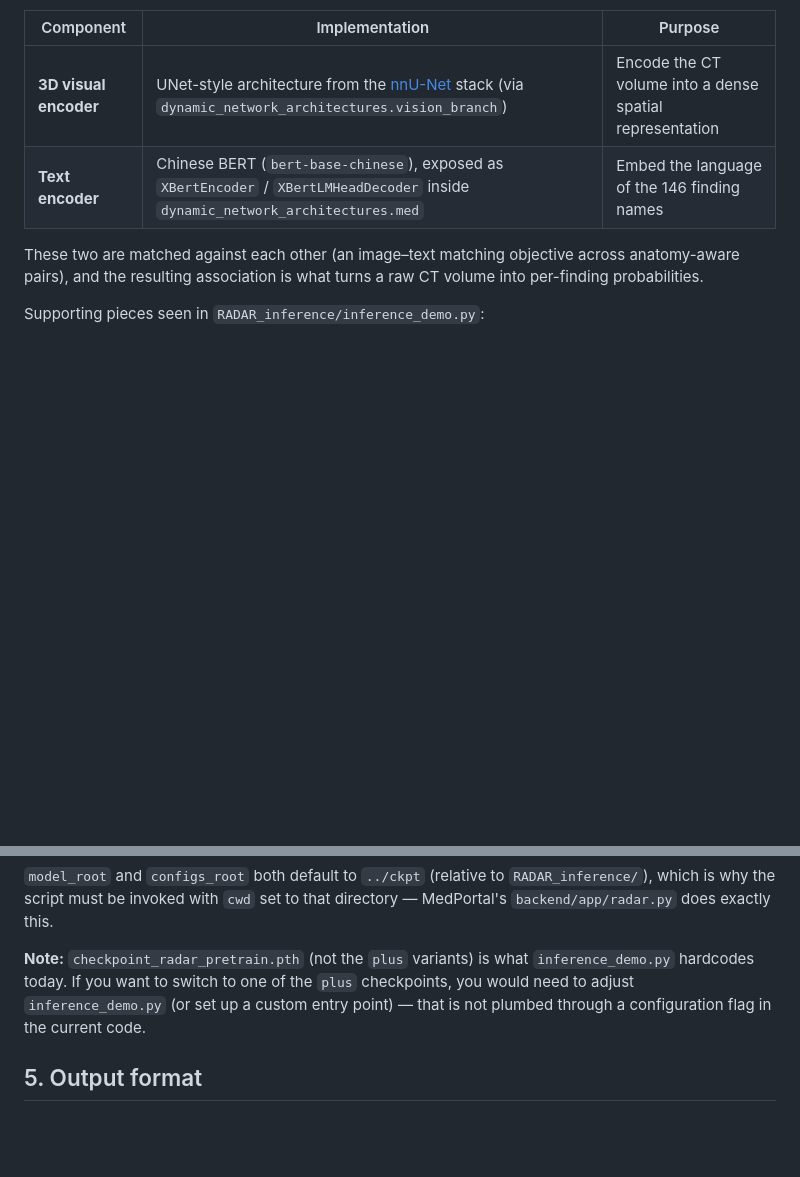
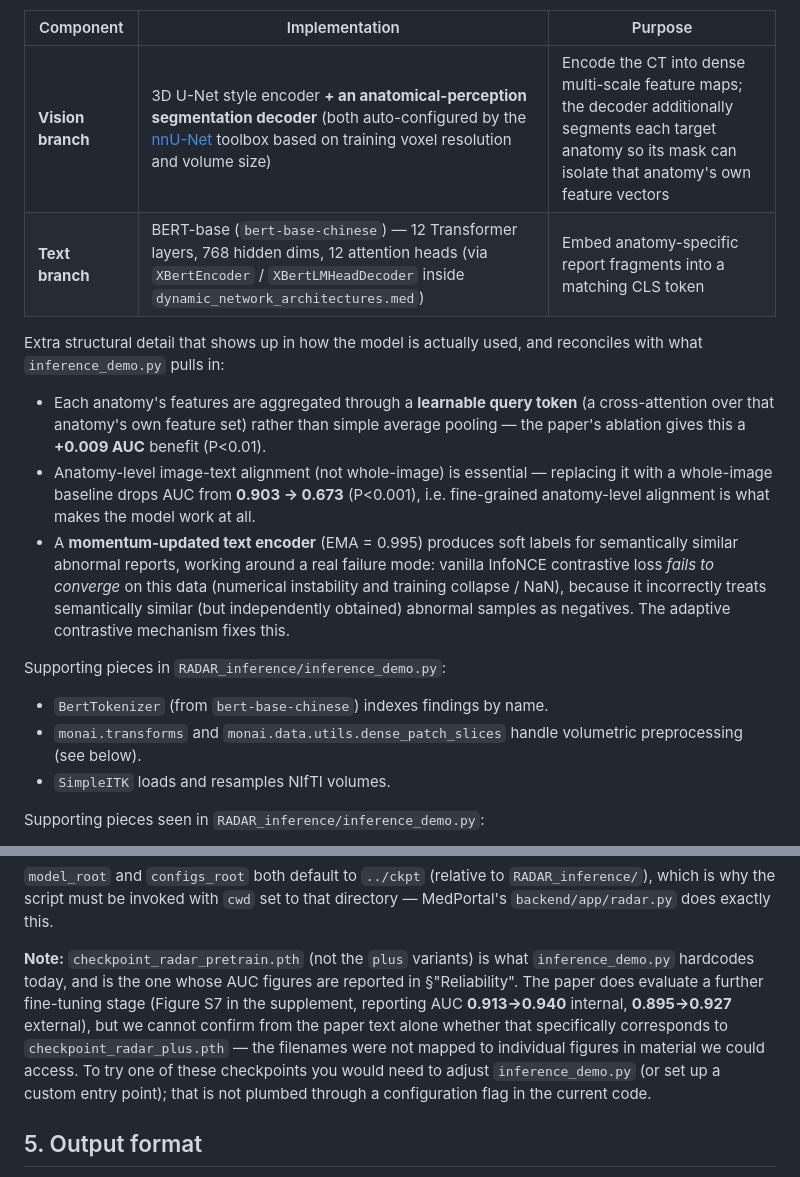
Before and after one commit to openzeka/medportal, a Markdown page: radar.md, 2 parts joined by grey strips. Rendered like a GitHub page; blank space fills up the shorter version.

```diff
--- a/radar.md
+++ b/radar.md
@@ -101,12 +136,30 @@ Two encoders are trained jointly:
 
 | Component | Implementation | Purpose |
 |---|---|---|
-| **3D visual encoder** | UNet-style architecture from the [nnU-Net](https://github.com/MIC-DKFZ/nnUNet) stack (via `dynamic_network_architectures.vision_branch`) | Encode the CT volume into a dense spatial representation |
-| **Text encoder** | Chinese BERT (`bert-base-chinese`), exposed as `XBertEncoder` / `XBertLMHeadDecoder` inside `dynamic_network_architectures.med` | Embed the language of the 146 finding names |
+| **Vision branch** | 3D U-Net style encoder **+ an anatomical-perception segmentation decoder** (both auto-configured by the [nnU-Net](https://github.com/MIC-DKFZ/nnUNet) toolbox based on training voxel resolution and volume size) | Encode the CT into dense multi-scale feature maps; the decoder additionally segments each target anatomy so its mask can isolate that anatomy's own feature vectors |
+| **Text branch** | BERT-base (`bert-base-chinese`) — 12 Transformer layers, 768 hidden dims, 12 attention heads (via `XBertEncoder` / `XBertLMHeadDecoder` inside `dynamic_network_architectures.med`) | Embed anatomy-specific report fragments into a matching CLS token |
 
-These two are matched against each other (an image–text matching objective across
-anatomy-aware pairs), and the resulting association is what turns a raw CT volume
-into per-finding probabilities.
+Extra structural detail that shows up in how the model is actually used, and reconciles
+with what `inference_demo.py` pulls in:
+
+- Each anatomy's features are aggregated through a **learnable query token** (a
+  cross-attention over that anatomy's own feature set) rather than simple average
+  pooling — the paper's ablation gives this a **+0.009 AUC** benefit (P<0.01).
+- Anatomy-level image-text alignment (not whole-image) is essential — replacing it with
+  a whole-image baseline drops AUC from **0.903 → 0.673** (P<0.001), i.e. fine-grained
+  anatomy-level alignment is what makes the model work at all.
+- A **momentum-updated text encoder** (EMA = 0.995) produces soft labels for
+  semantically similar abnormal reports, working around a real failure mode: vanilla
+  InfoNCE contrastive loss *fails to converge* on this data (numerical instability and
+  training collapse / NaN), because it incorrectly treats semantically similar
+  (but independently obtained) abnormal samples as negatives. The adaptive
+  contrastive mechanism fixes this.
+
+Supporting pieces in `RADAR_inference/inference_demo.py`:
+- `BertTokenizer` (from `bert-base-chinese`) indexes findings by name.
+- `monai.transforms` and `monai.data.utils.dense_patch_slices` handle volumetric
+  preprocessing (see below).
+- `SimpleITK` loads and resamples NIfTI volumes.
 
 Supporting pieces seen in `RADAR_inference/inference_demo.py`:
 - `BertTokenizer` (from `bert-base-chinese`) indexes findings by name.
@@ -160,9 +232,14 @@ Downloaded by `RADAR_inference/../download_scripts/download_checkpoints.py` into
 directory — MedPortal's `backend/app/radar.py` does exactly this.
 
 **Note:** `checkpoint_radar_pretrain.pth` (not the `plus` variants) is what
-`inference_demo.py` hardcodes today. If you want to switch to one of the `plus`
-checkpoints, you would need to adjust `inference_demo.py` (or set up a custom entry
-point) — that is not plumbed through a configuration flag in the current code.
+`inference_demo.py` hardcodes today, and is the one whose AUC figures are reported in
+§"Reliability". The paper does evaluate a further fine-tuning stage (Figure S7 in the
+supplement, reporting AUC **0.913→0.940** internal, **0.895→0.927** external), but we
+cannot confirm from the paper text alone whether that specifically corresponds to
+`checkpoint_radar_plus.pth` — the filenames were not mapped to individual figures in
+material we could access. To try one of these checkpoints you would need to adjust
+`inference_demo.py` (or set up a custom entry point); that is not plumbed through a
+configuration flag in the current code.
 
 ## 5. Output format
 
```
Also changed, not shown: other parts of radar.md (+75 -21 lines).
